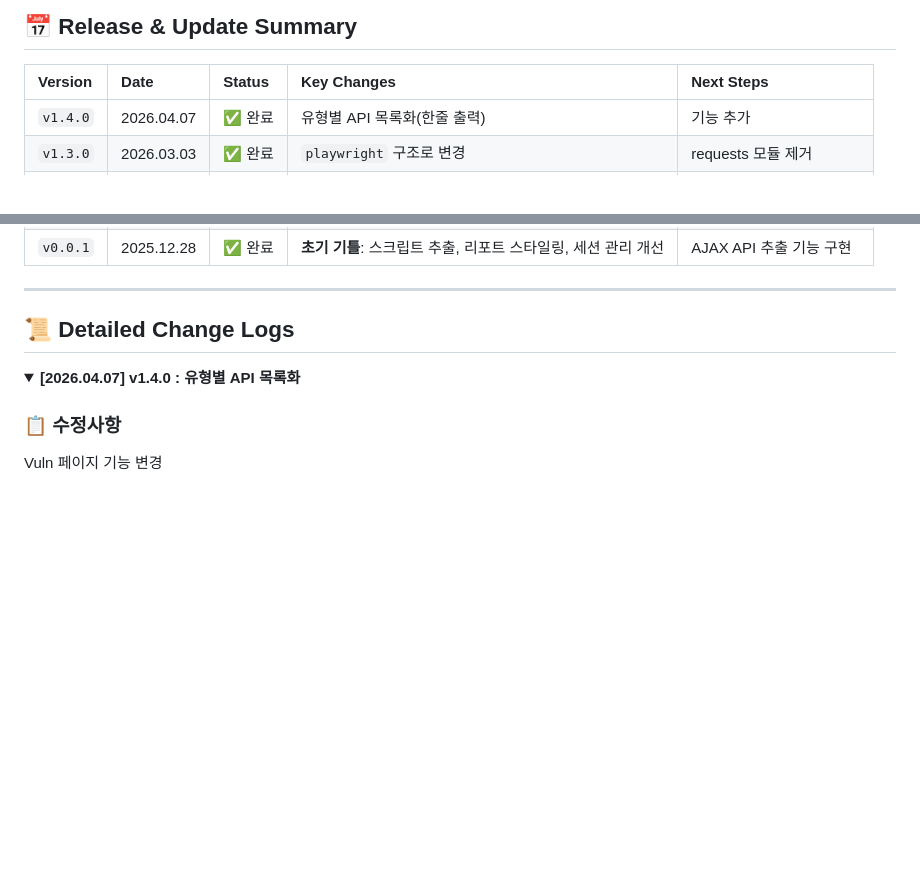
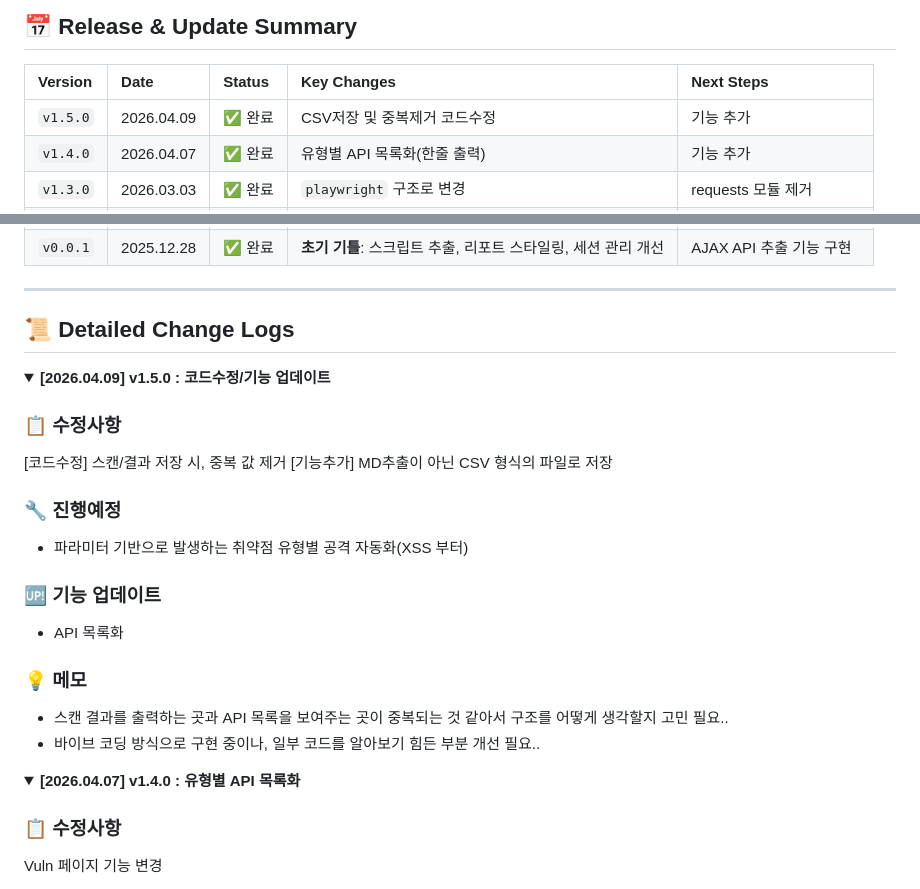
Before and after one commit to piroim/site-scanner, a Markdown page: DEVLOG.md, 2 parts joined by grey strips. Drawn GitHub-style; folded sections open; blank space fills up the shorter version.

Commit message:
devlog update

```diff
--- a/DEVLOG.md
+++ b/DEVLOG.md
@@ -3,6 +3,7 @@
 ## 📅 Release & Update Summary
 | Version | Date | Status | Key Changes | Next Steps |
 | :--- | :--- | :--- | :--- | :--- |
+| `v1.5.0` | 2026.04.09 | ✅ 완료 | CSV저장 및 중복제거 코드수정 | 기능 추가
 | `v1.4.0` | 2026.04.07 | ✅ 완료 | 유형별 API 목록화(한줄 출력) | 기능 추가
 | `v1.3.0` | 2026.03.03 | ✅ 완료 | `playwright` 구조로 변경 | requests 모듈 제거
 | `v1.2.0` | 2026.02.26 | ✅ 완료 | 대시보드 수정, a href 태그 수집 기능 추가 | 기능 추가
@@ -16,6 +17,24 @@
 ---
 
 ## 📜 Detailed Change Logs
+
+<details>
+<summary><b>[2026.04.09] v1.5.0 : 코드수정/기능 업데이트</b></summary>
+
+### 📋 수정사항
+[코드수정] 스캔/결과 저장 시, 중복 값 제거
+[기능추가] MD추출이 아닌 CSV 형식의 파일로 저장
+
+### 🔧 진행예정
+- 파라미터 기반으로 발생하는 취약점 유형별 공격 자동화(XSS 부터)
+
+### 🆙 기능 업데이트
+- API 목록화
+
+### 💡 메모
+- 스캔 결과를 출력하는 곳과 API 목록을 보여주는 곳이 중복되는 것 같아서 구조를 어떻게 생각할지 고민 필요..
+- 바이브 코딩 방식으로 구현 중이나, 일부 코드를 알아보기 힘든 부분 개선 필요..
+</details>
 
 <details>
 <summary><b>[2026.04.07] v1.4.0 : 유형별 API 목록화</b></summary>
```
